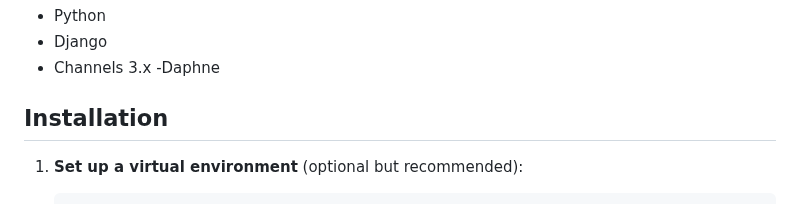
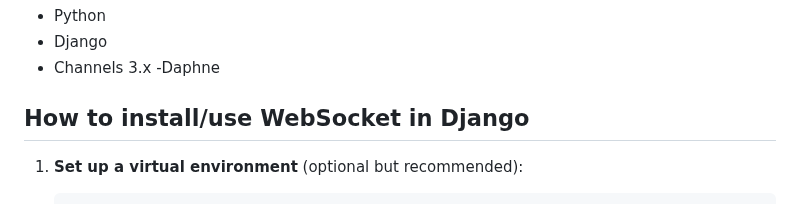
Before and after one commit to WAC-KepaPerez/DjangoWebSockets_template, a Markdown page: readme.md, the part around the change. Drawn GitHub-style.

```diff
--- a/readme.md
+++ b/readme.md
@@ -9,7 +9,7 @@ This README outlines the steps necessary to set up a Django project using Django
 - Channels 3.x
  -Daphne
 
-## Installation
+## How to install/use WebSocket in Django
 
 1. **Set up a virtual environment** (optional but recommended):
 
```
